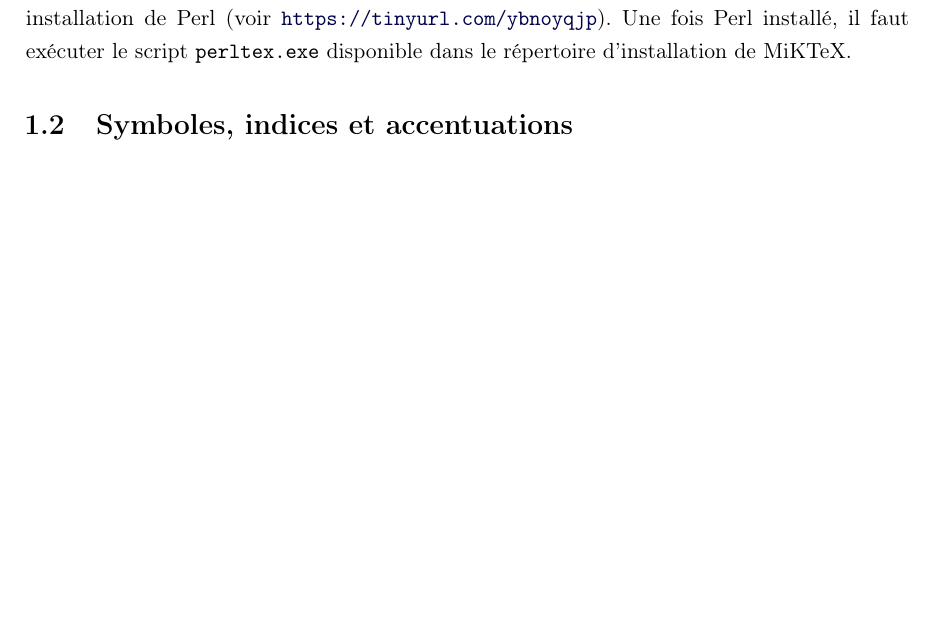
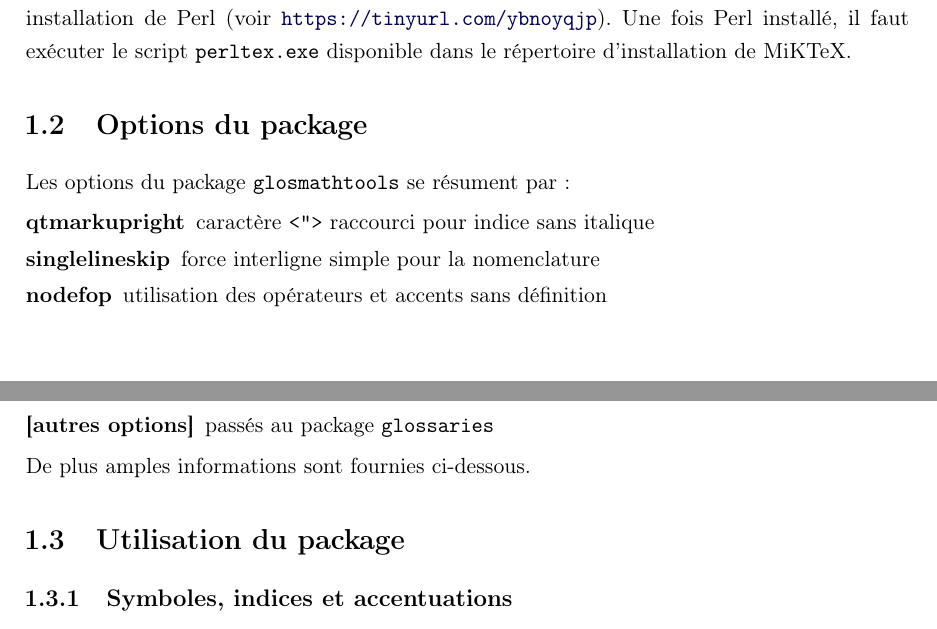
Before and after one commit to franckgaga/glosmathtools, a LaTeX document (sample_glosmathtools.tex, which reads glosmathtools.sty): part of page 3 of 5 before the commit and two parts of pages 3 and 4 of 5 after it, the two joined at a grey line, cut so that both start at the same text, the shorter picture padded with empty space. Compiled offline with pdfLaTeX.

Commit message:
- other package options are passed to glossaries - package error if memoir or setspace is not loaded for singlelineskip

```diff
--- a/glosmathtools.sty
+++ b/glosmathtools.sty
@@ -3,13 +3,11 @@
 \NeedsTeXFormat{LaTeX2e}
 \ProvidesPackage{glosmathtools}%
 [%
-2019/08/01 v0.5 %
+2019/08/02 v0.5.1 %
 Mathematical nomenclature tools based on glossaries package %
 Francis Gagnon %
 ]%
 \RequirePackage{amsmath,amsfonts,etoolbox}%
-% noredefwarn to supress warnings with memoir class redifintion :
-\RequirePackage[noredefwarn]{glossaries}%
 
 % ===========================================================================
 % =================== PACKAGE OPTIONS =======================================
--- a/sample_glosmathtools.tex
+++ b/sample_glosmathtools.tex
@@ -49,9 +49,20 @@ La commande \texttt{makeglossaries} est directement accessible dans les menu de
 \end{itemize}
 Sous Windows avec MiKTeX, il est possible que le script \texttt{makeglossaries} nécessite une installation de Perl (voir \url{https://tinyurl.com/ybnoyqjp}). Une fois Perl installé, il faut exécuter le script \texttt{perltex.exe} disponible dans le répertoire d'installation de MiKTeX.
 
-\section{Symboles, indices et accentuations}
+\section{Options du package}
+Les options du package \texttt{glosmathtools} se résument par :
+\begin{description}
+	\item[qtmarkupright] caractère \texttt{<">} raccourci pour indice sans italique
+	\item[singlelineskip] force interligne simple pour la nomenclature
+	\item[nodefop] utilisation des opérateurs et accents sans définition
+	\item[{[autres options]}] passés au package \texttt{glossaries}
+\end{description}
+De plus amples informations sont fournies ci-dessous.
 
-L'insertion d'un symbole mathématique simple avec hyperlien se fait avec la macro \texttt{\textbackslash gls} de glossaries : \gls{k}, \gls{mat.A} et \gls{mat.b}. C'est la même chose pour les abréviations : le \gls{LOOP}. Les abréviations sont uniquement définies à leur première utilisation : le \gls{LOOP}.
+\section{Utilisation du package}
+\subsection{Symboles, indices et accentuations}
+
+L'insertion d'un symbole mathématique simple avec hyperlien se fait avec la macro \texttt{\textbackslash gls} de \texttt{glossaries} : \gls{k}, \gls{mat.A} et \gls{mat.b}. C'est la même chose pour les abréviations : le \gls{LOOP}. Les abréviations sont uniquement définies à leur première utilisation : le \gls{LOOP}.
 
 Les indices doivent être définis avec un label du format \texttt{sub.resteDuLabel}: l'indice \gls{sub.a} désigne l'air. La macro \texttt{\textbackslash glsub} permet d'ajouter un indice à une variable : \glsub{d}{v}, \glsub{z}{v}, \glsub{T}{v}, \glsub{D}{a}, \glsub{rho}{w} et \glsub{mu}{v}. En définissant les symboles mathématiques avec \texttt{\textbackslash newglosentrymath}, toutes les macros peuvent s'utiliser autant en mode \texttt{text} qu'en mode \texttt{math} (avec \texttt{\$\$}). Par contre, il est mieux d'écrire explicitement les symboles dans une équation afin d'alléger le code (pas d'hyperlien):
 \begin{equation}
```
Also changed, not shown: glosmathtools.sty (20 more changed lines), sample_glosmathtools.tex (4 more changed lines), 1 other file.
